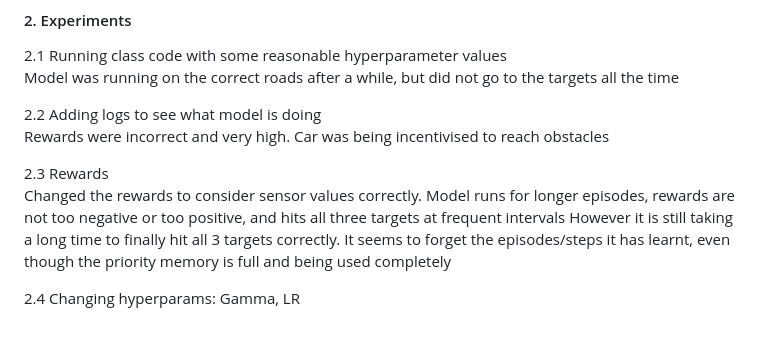
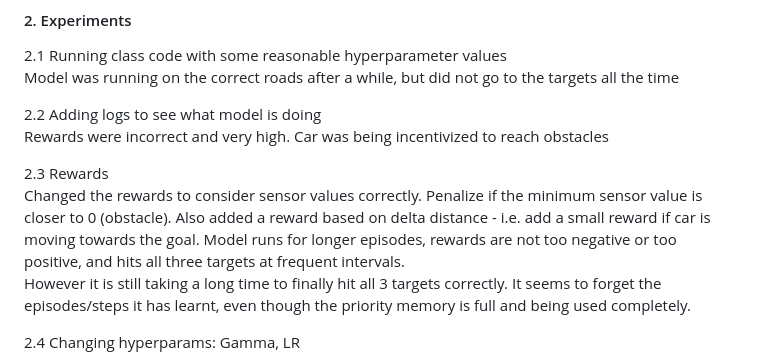
Before and after one commit to smitasasindran/era4, a Markdown page: Session16/README.md, the part around the change. Rendered like a GitHub page; blank space fills up the shorter version.

Commit message:
S16 README formatting

```diff
--- a/Session16/README.md
+++ b/Session16/README.md
@@ -20,12 +20,13 @@
 Model was running on the correct roads after a while, but did not go to the targets all the time
 
 2.2 Adding logs to see what model is doing
-Rewards were incorrect and very high. Car was being incentivised to reach obstacles
+Rewards were incorrect and very high. Car was being incentivized to reach obstacles
 
 2.3 Rewards
-Changed the rewards to consider sensor values correctly.
-Model runs for longer episodes, rewards are not too negative or too positive, and hits all three targets at frequent intervals
-However it is still taking a long time to finally hit all 3 targets correctly. It seems to forget the episodes/steps it has learnt, even though the priority memory is full and being used completely
+Changed the rewards to consider sensor values correctly. Penalize if the minimum sensor value is closer to 0 (obstacle).
+Also added a reward based on delta distance - i.e. add a small reward if car is moving towards the goal.
+Model runs for longer episodes, rewards are not too negative or too positive, and hits all three targets at frequent intervals.
+However it is still taking a long time to finally hit all 3 targets correctly. It seems to forget the episodes/steps it has learnt, even though the priority memory is full and being used completely.
 
 2.4 Changing hyperparams: Gamma, LR
 - Gamma: Discount factor for future rewards
```
